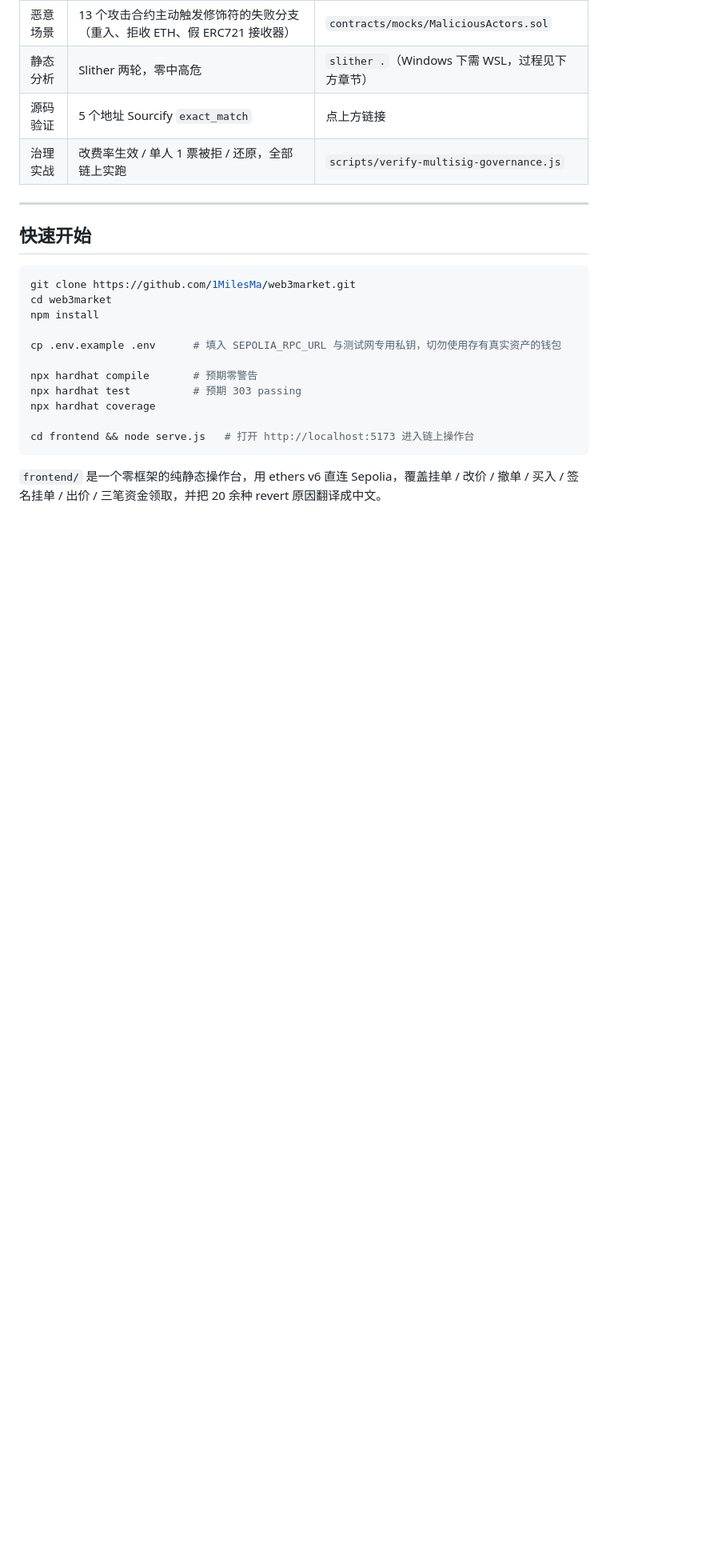
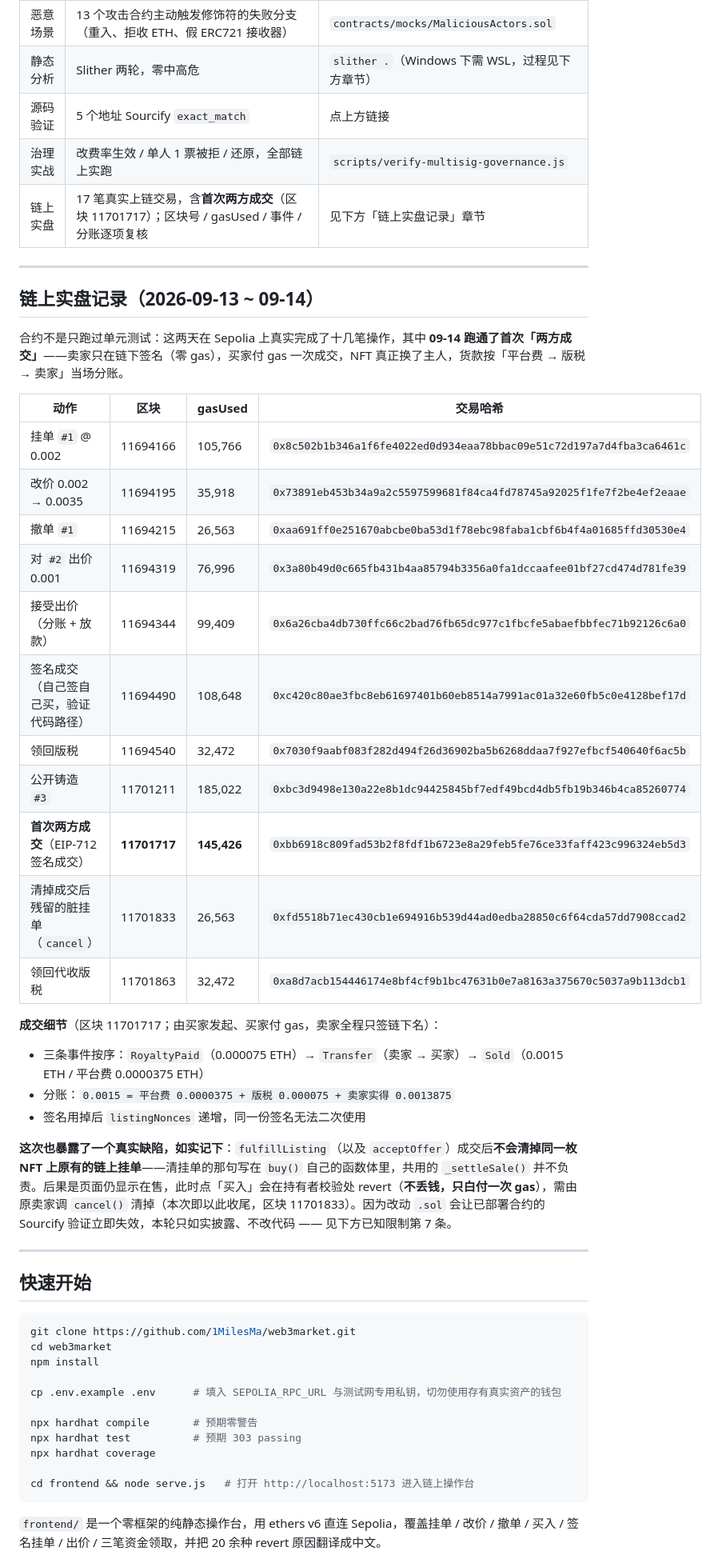
Before and after one commit to 1MilesMa/web3market, a Markdown page: README.md, the part around one of its changes. Shown at 80% size. Drawn GitHub-style; blank space fills up the shorter version.

Commit message:
docs: README 补「链上实盘记录（2026-09-13 ~ 09-14）」与已知限制第 7 条
- 新增章节：两天 11 笔真实上链交易（区块 / gasUsed / 交易哈希），含 09-14 首次两方成交
  （区块 11701717，卖家链下签名零 gas、买家付 gas，三条事件与三方分账逐项核对）
- 状态表与质量证据表各补一行「链上实盘」
- 已知限制新增第 7 条：fulfillListing / acceptOffer 成交后不清链上挂单（旧挂单残留 active=true，
  点买入必定 revert，不丢钱只浪费 gas，需原卖家 cancel 收尾）；因改 .sol 会令已部署合约的
  Sourcify 验证失效，本轮如实披露、不改代码

所有数字均由脚本直连 Sepolia 回读校验（复核高度 11707340）。

```diff
--- a/README.md
+++ b/README.md
@@ -58,6 +59,35 @@
 | 静态分析 | Slither 两轮，零中高危 | `slither .`（Windows 下需 WSL，过程见下方章节） |
 | 源码验证 | 5 个地址 Sourcify `exact_match` | 点上方链接 |
 | 治理实战 | 改费率生效 / 单人 1 票被拒 / 还原，全部链上实跑 | `scripts/verify-multisig-governance.js` |
+| 链上实盘 | 17 笔真实上链交易，含**首次两方成交**（区块 11701717）；区块号 / gasUsed / 事件 / 分账逐项复核 | 见下方「链上实盘记录」章节 |
+
+---
+
+## 链上实盘记录（2026-09-13 ~ 09-14）
+
+合约不是只跑过单元测试：这两天在 Sepolia 上真实完成了十几笔操作，其中 **09-14 跑通了首次「两方成交」**——卖家只在链下签名（零 gas），买家付 gas 一次成交，NFT 真正换了主人，货款按「平台费 → 版税 → 卖家」当场分账。
+
+| 动作 | 区块 | gasUsed | 交易哈希 |
+|---|---|---|---|
+| 挂单 `#1` @ 0.002 | 11694166 | 105,766 | `0x8c502b1b346a1f6fe4022ed0d934eaa78bbac09e51c72d197a7d4fba3ca6461c` |
+| 改价 0.002 → 0.0035 | 11694195 | 35,918 | `0x73891eb453b34a9a2c5597599681f84ca4fd78745a92025f1fe7f2be4ef2eaae` |
+| 撤单 `#1` | 11694215 | 26,563 | `0xaa691ff0e251670abcbe0ba53d1f78ebc98faba1cbf6b4f4a01685ffd30530e4` |
+| 对 `#2` 出价 0.001 | 11694319 | 76,996 | `0x3a80b49d0c665fb431b4aa85794b3356a0fa1dccaafee01bf27cd474d781fe39` |
+| 接受出价（分账 + 放款） | 11694344 | 99,409 | `0x6a26cba4db730ffc66c2bad76fb65dc977c1fbcfe5abaefbbfec71b92126c6a0` |
+| 签名成交（自己签自己买，验证代码路径） | 11694490 | 108,648 | `0xc420c80ae3fbc8eb61697401b60eb8514a7991ac01a32e60fb5c0e4128bef17d` |
+| 领回版税 | 11694540 | 32,472 | `0x7030f9aabf083f282d494f26d36902ba5b6268ddaa7f927efbcf540640f6ac5b` |
+| 公开铸造 `#3` | 11701211 | 185,022 | `0xbc3d9498e130a22e8b1dc94425845bf7edf49bcd4db5fb19b346b4ca85260774` |
+| **首次两方成交**（EIP-712 签名成交） | **11701717** | **145,426** | `0xbb6918c809fad53b2f8fdf1b6723e8a29feb5fe76ce33faff423c996324eb5d3` |
+| 清掉成交后残留的脏挂单（`cancel`） | 11701833 | 26,563 | `0xfd5518b71ec430cb1e694916b539d44ad0edba28850c6f64cda57dd7908ccad2` |
+| 领回代收版税 | 11701863 | 32,472 | `0xa8d7acb154446174e8bf4cf9b1bc47631b0e7a8163a375670c5037a9b113dcb1` |
+
+**成交细节**（区块 11701717；由买家发起、买家付 gas，卖家全程只签链下名）：
+
+- 三条事件按序：`RoyaltyPaid`（0.000075 ETH）→ `Transfer`（卖家 → 买家）→ `Sold`（0.0015 ETH / 平台费 0.0000375 ETH）
+- 分账：`0.0015 = 平台费 0.0000375 + 版税 0.000075 + 卖家实得 0.0013875`
+- 签名用掉后 `listingNonces` 递增，同一份签名无法二次使用
+
+**这次也暴露了一个真实缺陷，如实记下**：`fulfillListing`（以及 `acceptOffer`）成交后**不会清掉同一枚 NFT 上原有的链上挂单**——清挂单的那句写在 `buy()` 自己的函数体里，共用的 `_settleSale()` 并不负责。后果是页面仍显示在售，此时点「买入」会在持有者校验处 revert（**不丢钱，只白付一次 gas**），需由原卖家调 `cancel()` 清掉（本次即以此收尾，区块 11701833）。因为改动 `.sol` 会让已部署合约的 Sourcify 验证立即失效，本轮只如实披露、不改代码 —— 见下方已知限制第 7 条。
 
 ---
 
```
Also changed, not shown: other parts of README.md (+2 -0 lines).
